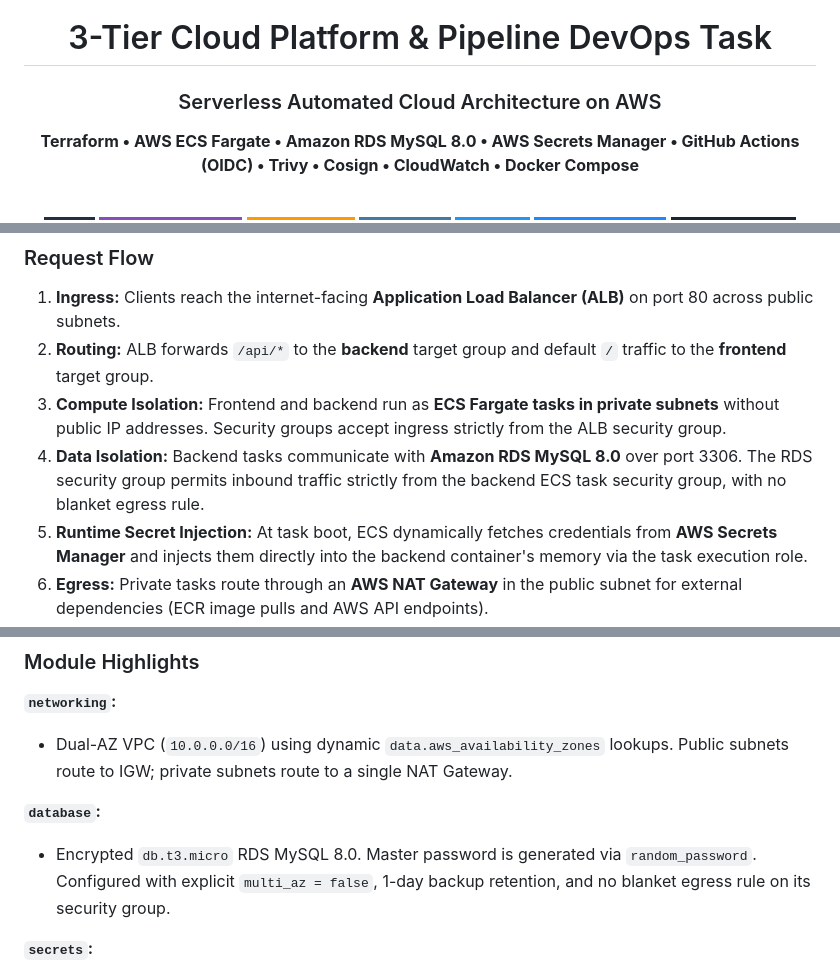
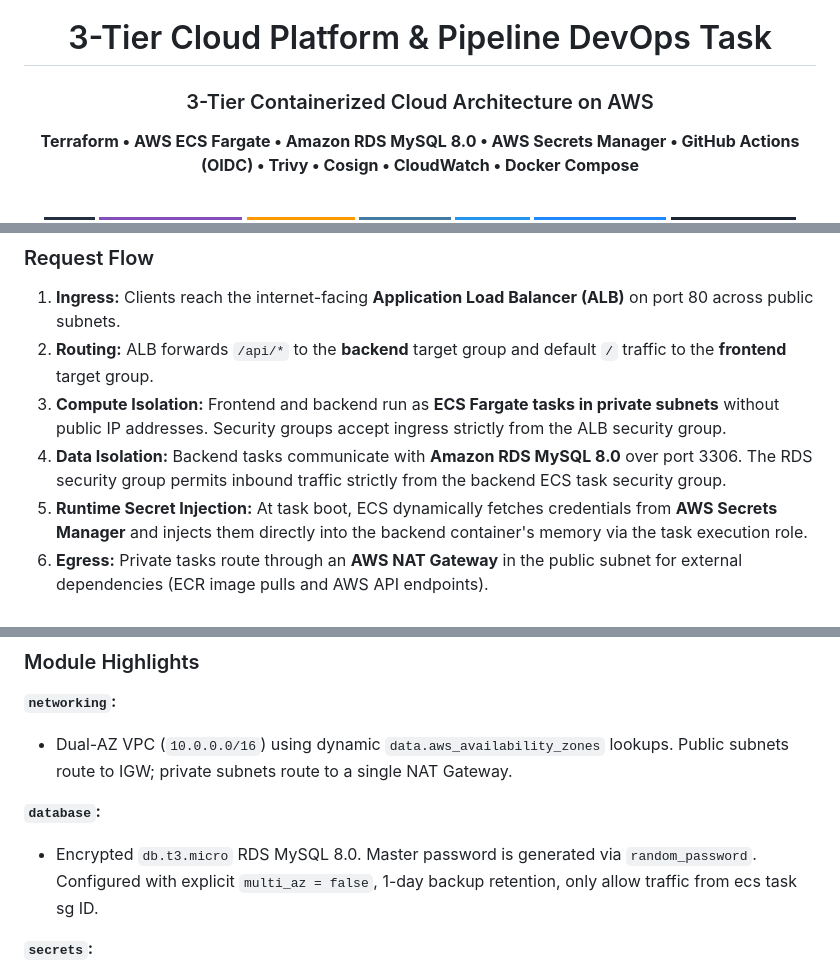
Before and after one commit to ahmeddhussain/Assesment-Task, a Markdown page: README.md, 3 parts joined by grey strips. Drawn GitHub-style; badges without logos.

Commit message:
final refactor

```diff
--- a/README.md
+++ b/README.md
@@ -2,7 +2,7 @@
 
 # 3-Tier Cloud Platform & Pipeline DevOps Task
 
-### Serverless Automated Cloud Architecture on AWS
+### 3-Tier Containerized Cloud Architecture on AWS
 
 **Terraform • AWS ECS Fargate • Amazon RDS MySQL 8.0 • AWS Secrets Manager • GitHub Actions (OIDC) • Trivy • Cosign • CloudWatch • Docker Compose**
 
@@ -86,7 +86,7 @@ Database Host:      dev-mysql-db.c83skyye8aus.us-east-1.rds.amazonaws.com (Priva
 1. **Ingress:** Clients reach the internet-facing **Application Load Balancer (ALB)** on port 80 across public subnets.
 2. **Routing:** ALB forwards `/api/*` to the **backend** target group and default `/` traffic to the **frontend** target group.
 3. **Compute Isolation:** Frontend and backend run as **ECS Fargate tasks in private subnets** without public IP addresses. Security groups accept ingress strictly from the ALB security group.
-4. **Data Isolation:** Backend tasks communicate with **Amazon RDS MySQL 8.0** over port 3306. The RDS security group permits inbound traffic strictly from the backend ECS task security group, with no blanket egress rule.
+4. **Data Isolation:** Backend tasks communicate with **Amazon RDS MySQL 8.0** over port 3306. The RDS security group permits inbound traffic strictly from the backend ECS task security group.
 5. **Runtime Secret Injection:** At task boot, ECS dynamically fetches credentials from **AWS Secrets Manager** and injects them directly into the backend container's memory via the task execution role.
 6. **Egress:** Private tasks route through an **AWS NAT Gateway** in the public subnet for external dependencies (ECR image pulls and AWS API endpoints).
 7. **Observability:** Tasks stream logs to **CloudWatch Logs**, four metric alarms monitor system health, and alerts publish to an **SNS topic** that notifies subscribed emails.
@@ -215,7 +215,7 @@ $$\text{Networking} \longrightarrow \text{Database} \longrightarrow \text{Secret
 - Dual-AZ VPC (`10.0.0.0/16`) using dynamic `data.aws_availability_zones` lookups. Public subnets route to IGW; private subnets route to a single NAT Gateway.
 
 **`database`:**
-- Encrypted `db.t3.micro` RDS MySQL 8.0. Master password is generated via `random_password`. Configured with explicit `multi_az = false`, 1-day backup retention, and no blanket egress rule on its security group.
+- Encrypted `db.t3.micro` RDS MySQL 8.0. Master password is generated via `random_password`. Configured with explicit `multi_az = false`, 1-day backup retention, only allow traffic from ecs task sg ID.
 
 **`secrets`:**
 - Single AWS Secrets Manager secret with a fixed name (`${var.environment}-app-secrets`) and `recovery_window_in_days = 0`, ensuring repeatable applies without resource replacement.
```
Also changed, not shown: other parts of README.md (+1 -1 lines).
